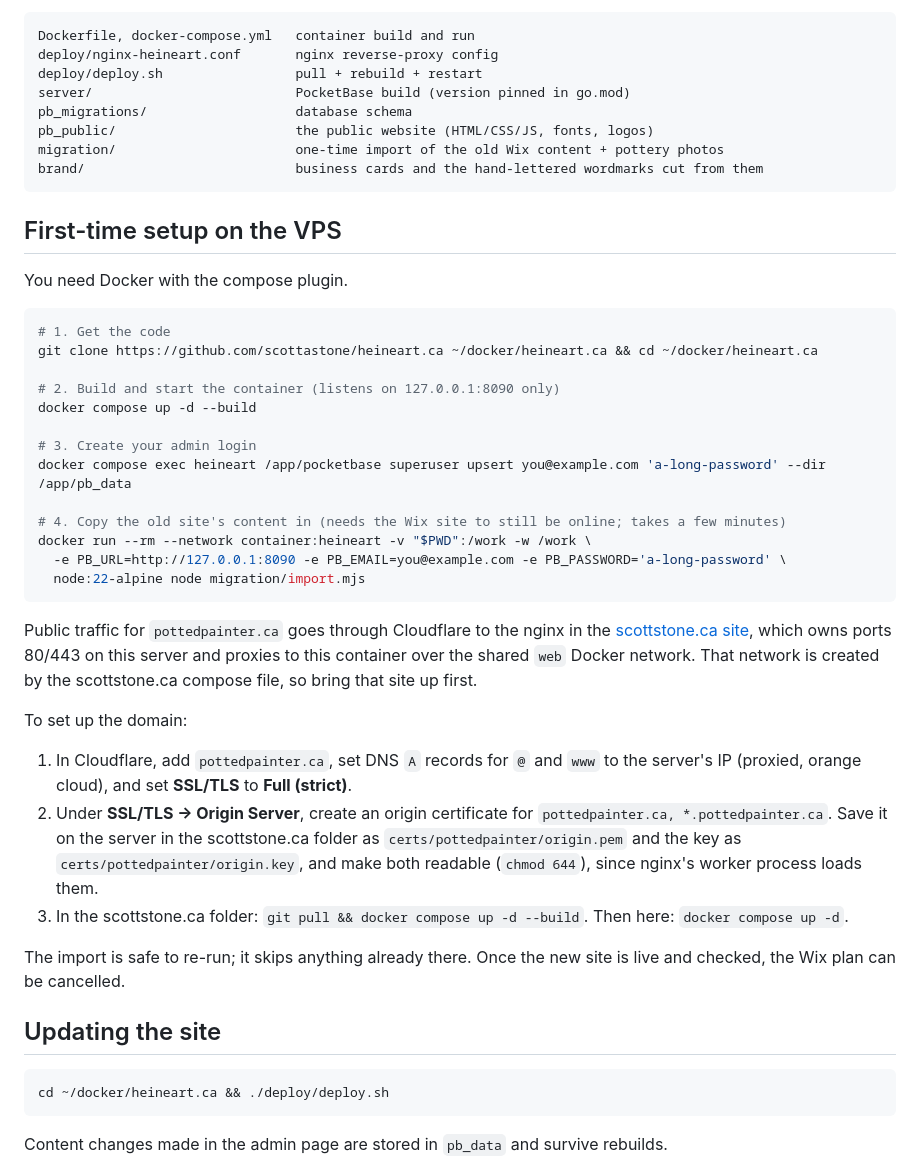
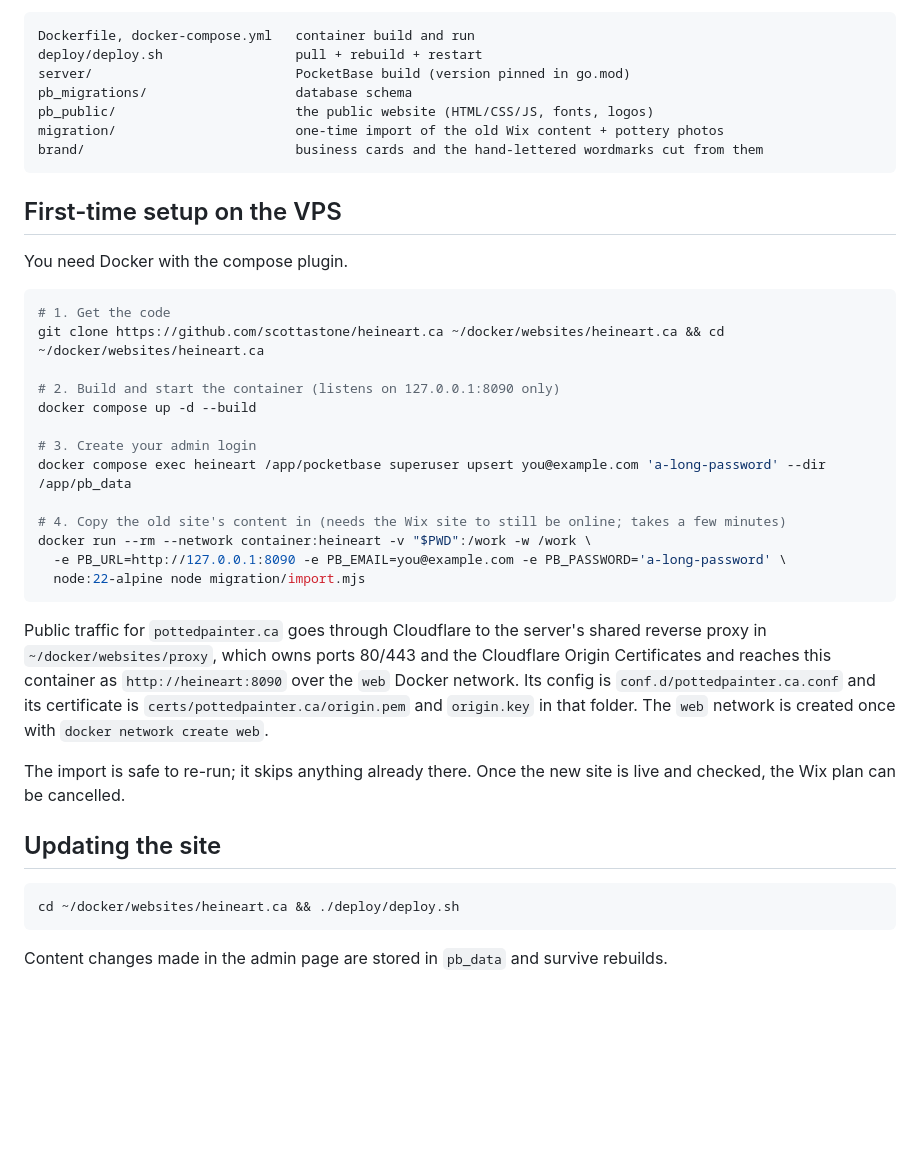
Before and after one commit to scottastone/heineart.ca, a Markdown page: README.md, the part around the change. GitHub-like rendering; blank space fills up the shorter version.

Commit message:
README: run behind the shared proxy in ~/docker/websites
Co-Authored-By: Claude Opus 5.5 <noreply@anthropic.com>
Claude-Session: https://claude.ai/code/session_0133dgHYuNrvpFpgT1Q3j5QD

````diff
--- a/README.md
+++ b/README.md
@@ -12,7 +12,6 @@ It is a single small Docker container running [PocketBase](https://pocketbase.io
 
 ```
 Dockerfile, docker-compose.yml   container build and run
-deploy/nginx-heineart.conf       nginx reverse-proxy config
 deploy/deploy.sh                 pull + rebuild + restart
 server/                          PocketBase build (version pinned in go.mod)
 pb_migrations/                   database schema
@@ -27,7 +26,7 @@ You need Docker with the compose plugin.
 
 ```sh
 # 1. Get the code
-git clone https://github.com/scottastone/heineart.ca ~/docker/heineart.ca && cd ~/docker/heineart.ca
+git clone https://github.com/scottastone/heineart.ca ~/docker/websites/heineart.ca && cd ~/docker/websites/heineart.ca
 
 # 2. Build and start the container (listens on 127.0.0.1:8090 only)
 docker compose up -d --build
@@ -41,20 +40,14 @@ docker run --rm --network container:heineart -v "$PWD":/work -w /work \
   node:22-alpine node migration/import.mjs
 ```
 
-Public traffic for `pottedpainter.ca` goes through Cloudflare to the nginx in the [scottstone.ca site](https://github.com/scottastone/scottastone.github.io), which owns ports 80/443 on this server and proxies to this container over the shared `web` Docker network. That network is created by the scottstone.ca compose file, so bring that site up first.
-
-To set up the domain:
-
-1. In Cloudflare, add `pottedpainter.ca`, set DNS `A` records for `@` and `www` to the server's IP (proxied, orange cloud), and set **SSL/TLS** to **Full (strict)**.
-2. Under **SSL/TLS → Origin Server**, create an origin certificate for `pottedpainter.ca, *.pottedpainter.ca`. Save it on the server in the scottstone.ca folder as `certs/pottedpainter/origin.pem` and the key as `certs/pottedpainter/origin.key`, and make both readable (`chmod 644`), since nginx's worker process loads them.
-3. In the scottstone.ca folder: `git pull && docker compose up -d --build`. Then here: `docker compose up -d`.
+Public traffic for `pottedpainter.ca` goes through Cloudflare to the server's shared reverse proxy in `~/docker/websites/proxy`, which owns ports 80/443 and the Cloudflare Origin Certificates and reaches this container as `http://heineart:8090` over the `web` Docker network. Its config is `conf.d/pottedpainter.ca.conf` and its certificate is `certs/pottedpainter.ca/origin.pem` and `origin.key` in that folder. The `web` network is created once with `docker network create web`.
 
 The import is safe to re-run; it skips anything already there. Once the new site is live and checked, the Wix plan can be cancelled.
 
 ## Updating the site
 
 ```sh
-cd ~/docker/heineart.ca && ./deploy/deploy.sh
+cd ~/docker/websites/heineart.ca && ./deploy/deploy.sh
 ```
 
 Content changes made in the admin page are stored in `pb_data` and survive rebuilds.
````
